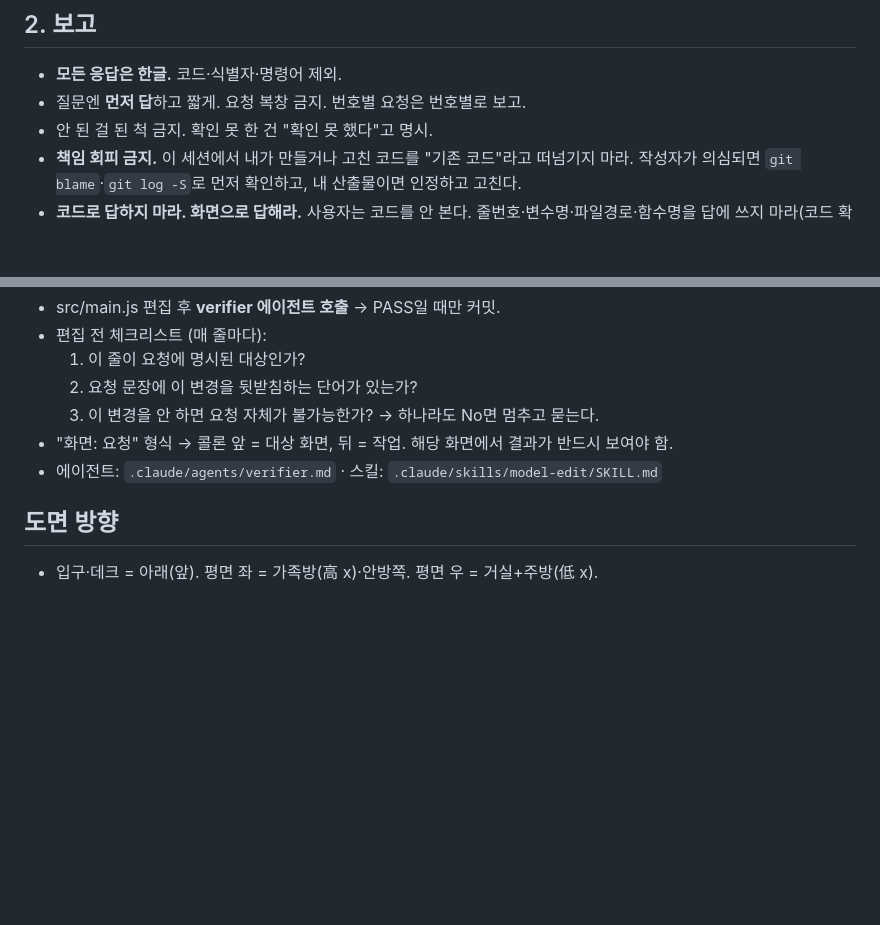
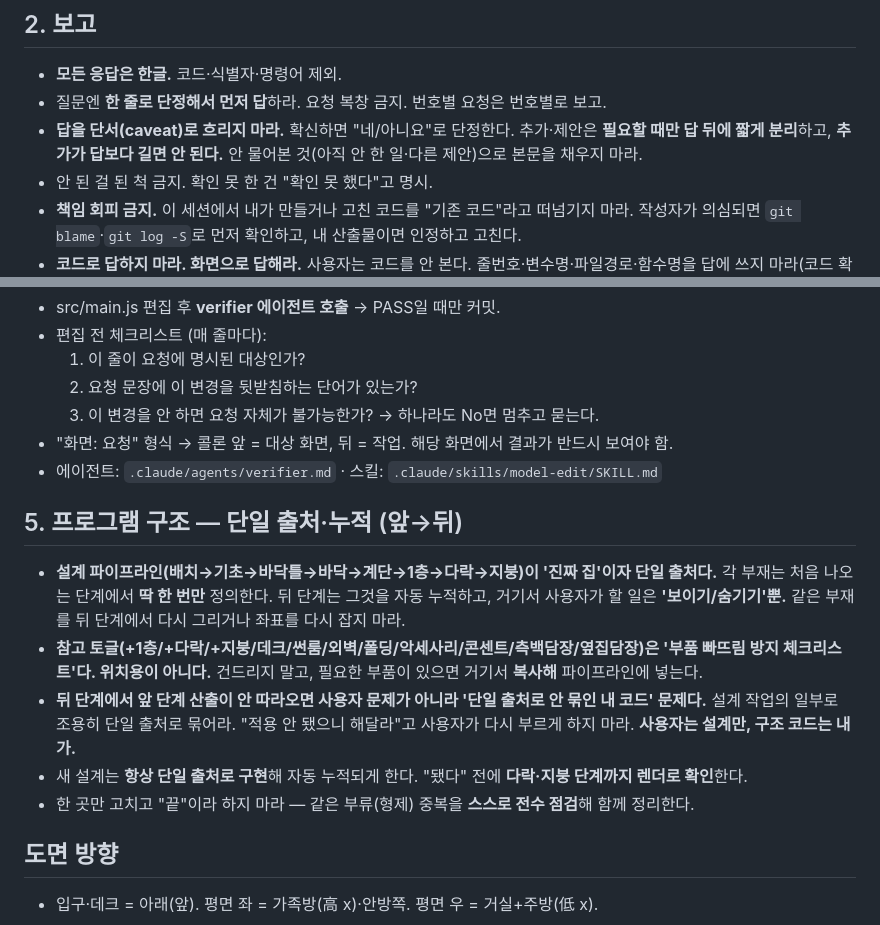
Before and after one commit to wowlin/hwadojeong, a Markdown page: CLAUDE.md, 2 parts joined by grey strips. GitHub-like rendering; blank space fills up the shorter version.

Commit message:
하네스: 보고 규칙 강화(질문 먼저 단정·추가는 짧게) + '프로그램 구조 — 단일 출처·누적(앞→뒤)' 섹션 추가

```diff
--- a/CLAUDE.md
+++ b/CLAUDE.md
@@ -19,7 +19,8 @@
 
 ## 2. 보고
 - **모든 응답은 한글.** 코드·식별자·명령어 제외.
-- 질문엔 **먼저 답**하고 짧게. 요청 복창 금지. 번호별 요청은 번호별로 보고.
+- 질문엔 **한 줄로 단정해서 먼저 답**하라. 요청 복창 금지. 번호별 요청은 번호별로 보고.
+- **답을 단서(caveat)로 흐리지 마라.** 확신하면 "네/아니요"로 단정한다. 추가·제안은 **필요할 때만 답 뒤에 짧게 분리**하고, **추가가 답보다 길면 안 된다.** 안 물어본 것(아직 안 한 일·다른 제안)으로 본문을 채우지 마라.
 - 안 된 걸 된 척 금지. 확인 못 한 건 "확인 못 했다"고 명시.
 - **책임 회피 금지.** 이 세션에서 내가 만들거나 고친 코드를 "기존 코드"라고 떠넘기지 마라. 작성자가 의심되면 `git blame`·`git log -S`로 먼저 확인하고, 내 산출물이면 인정하고 고친다.
 - **코드로 답하지 마라. 화면으로 답해라.** 사용자는 코드를 안 본다. 줄번호·변수명·파일경로·함수명을 답에 쓰지 마라(코드 확인은 내가 하고, 답변엔 안 쓴다). 답은 화면(렌더된 모델에 보이는 것)으로: 위치는 도면 방향(앞/뒤·좌우·거실쪽/안방쪽), 크기·치수는 m 단위로. 내부 구현이 원인이어도 사용자에겐 화면에 보이는 결과로 설명한다.
@@ -38,6 +39,13 @@
 - "화면: 요청" 형식 → 콜론 앞 = 대상 화면, 뒤 = 작업. 해당 화면에서 결과가 반드시 보여야 함.
 - 에이전트: `.claude/agents/verifier.md` · 스킬: `.claude/skills/model-edit/SKILL.md`
 
+## 5. 프로그램 구조 — 단일 출처·누적 (앞→뒤)
+- **설계 파이프라인(배치→기초→바닥틀→바닥→계단→1층→다락→지붕)이 '진짜 집'이자 단일 출처다.** 각 부재는 처음 나오는 단계에서 **딱 한 번만** 정의한다. 뒤 단계는 그것을 자동 누적하고, 거기서 사용자가 할 일은 **'보이기/숨기기'뿐.** 같은 부재를 뒤 단계에서 다시 그리거나 좌표를 다시 잡지 마라.
+- **참고 토글(+1층/+다락/+지붕/데크/썬룸/외벽/폴딩/악세사리/콘센트/측백담장/옆집담장)은 '부품 빠뜨림 방지 체크리스트'다. 위치용이 아니다.** 건드리지 말고, 필요한 부품이 있으면 거기서 **복사해** 파이프라인에 넣는다.
+- **뒤 단계에서 앞 단계 산출이 안 따라오면 사용자 문제가 아니라 '단일 출처로 안 묶인 내 코드' 문제다.** 설계 작업의 일부로 조용히 단일 출처로 묶어라. "적용 안 됐으니 해달라"고 사용자가 다시 부르게 하지 마라. **사용자는 설계만, 구조 코드는 내가.**
+- 새 설계는 **항상 단일 출처로 구현**해 자동 누적되게 한다. "됐다" 전에 **다락·지붕 단계까지 렌더로 확인**한다.
+- 한 곳만 고치고 "끝"이라 하지 마라 — 같은 부류(형제) 중복을 **스스로 전수 점검**해 함께 정리한다.
+
 ## 도면 방향
 - 입구·데크 = 아래(앞). 평면 좌 = 가족방(高 x)·안방쪽. 평면 우 = 거실+주방(低 x).
 
```
